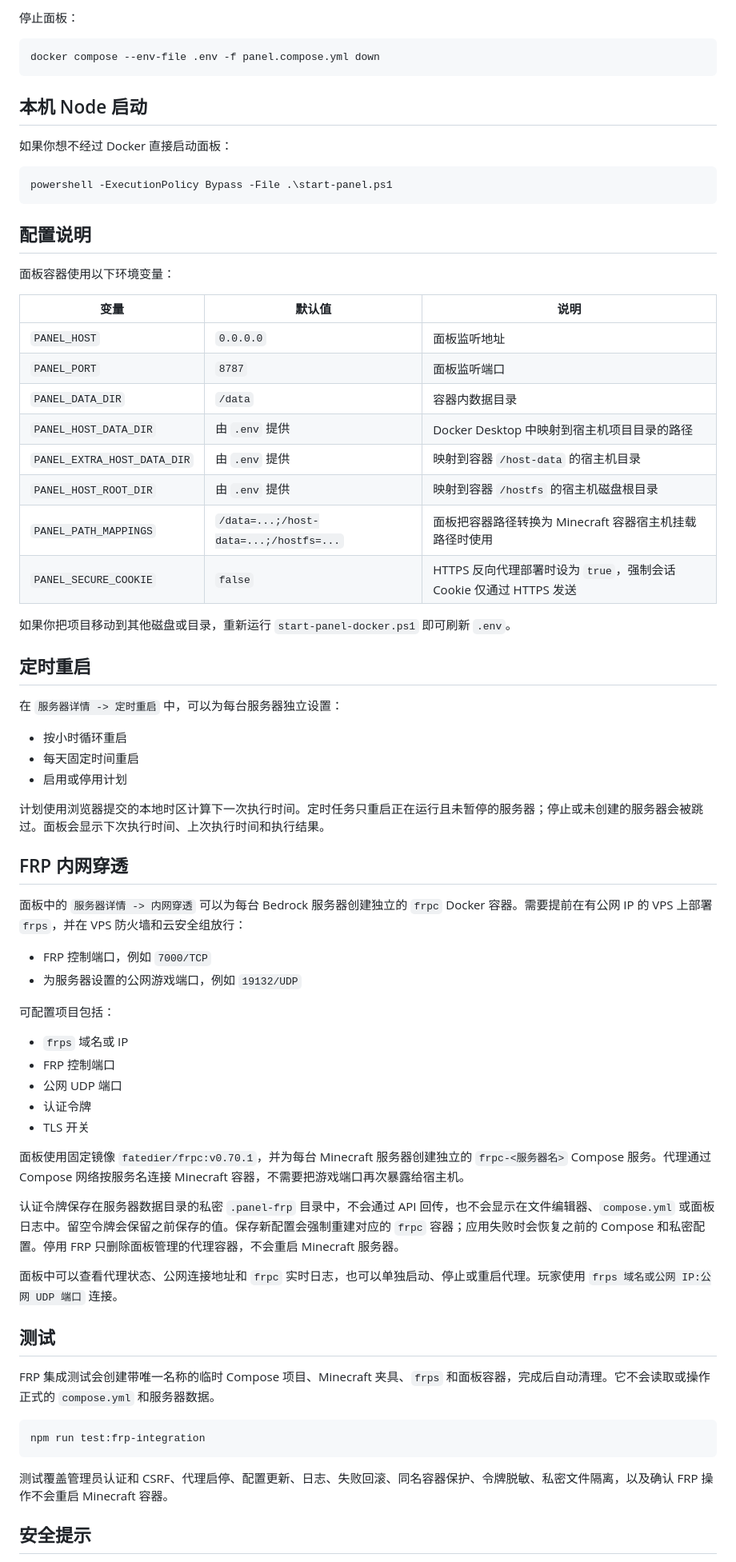
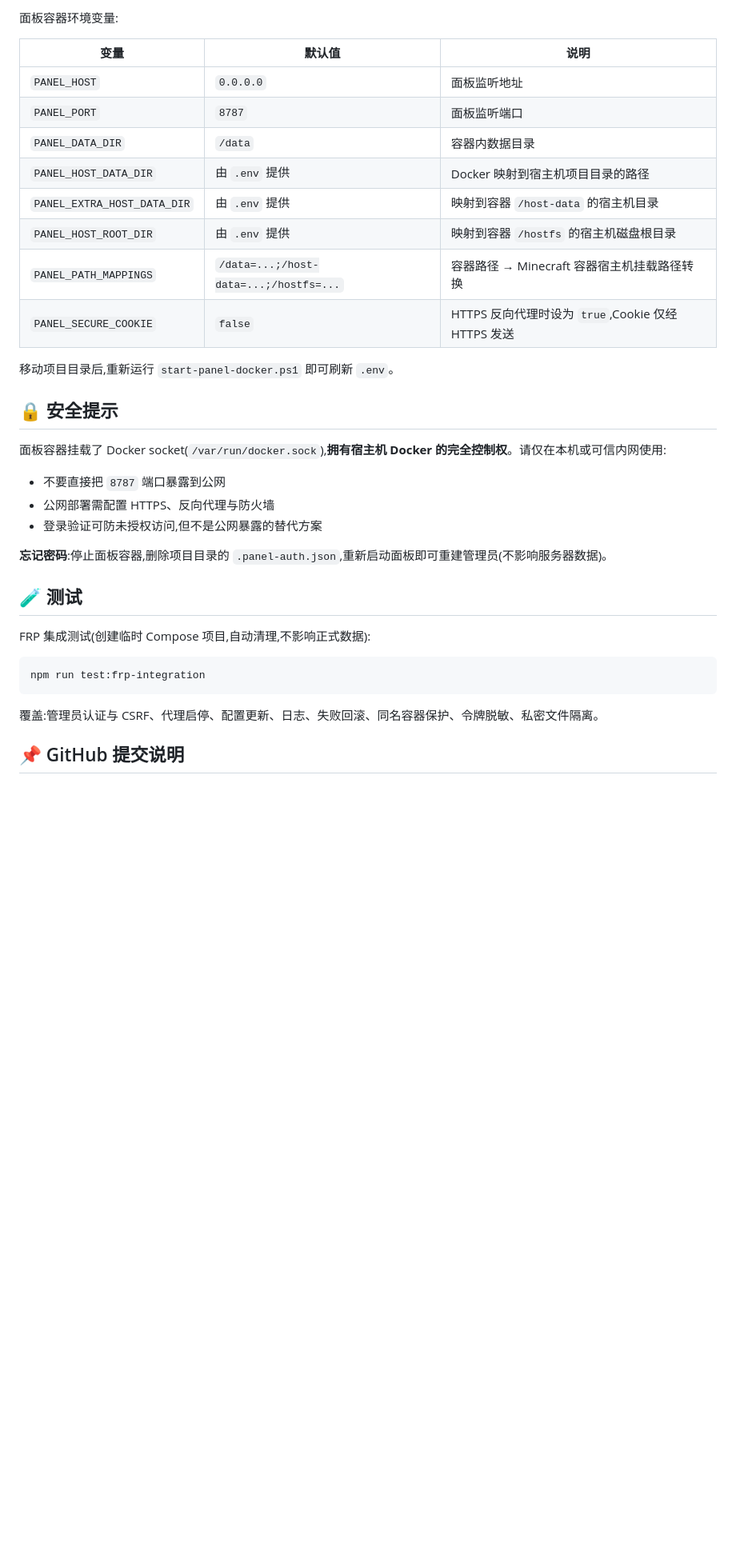
Before and after one commit to Yeqihang2017/mc-control-panel, a Markdown page: README.md, the part around one of its changes. Shown at 80% size. Rendered like a GitHub page; blank space fills up the shorter version.

Commit message:
docs: rewrite README with quick start, feature overview and deployment guide

````diff
--- a/README.md
+++ b/README.md
@@ -147,74 +155,37 @@ docker logs -f mc-control-panel
-停止面板：
-
-```powershell
-docker compose --env-file .env -f panel.compose.yml down
-```
-
-## 本机 Node 启动
-
-如果你想不经过 Docker 直接启动面板：
-
-```powershell
-powershell -ExecutionPolicy Bypass -File .\start-panel.ps1
-```
-
-## 配置说明
-
-面板容器使用以下环境变量：
+面板容器环境变量:
 
 | 变量 | 默认值 | 说明 |
 | --- | --- | --- |
 | `PANEL_HOST` | `0.0.0.0` | 面板监听地址 |
 | `PANEL_PORT` | `8787` | 面板监听端口 |
 | `PANEL_DATA_DIR` | `/data` | 容器内数据目录 |
-| `PANEL_HOST_DATA_DIR` | 由 `.env` 提供 | Docker Desktop 中映射到宿主机项目目录的路径 |
+| `PANEL_HOST_DATA_DIR` | 由 `.env` 提供 | Docker 映射到宿主机项目目录的路径 |
 | `PANEL_EXTRA_HOST_DATA_DIR` | 由 `.env` 提供 | 映射到容器 `/host-data` 的宿主机目录 |
 | `PANEL_HOST_ROOT_DIR` | 由 `.env` 提供 | 映射到容器 `/hostfs` 的宿主机磁盘根目录 |
-| `PANEL_PATH_MAPPINGS` | `/data=...;/host-data=...;/hostfs=...` | 面板把容器路径转换为 Minecraft 容器宿主机挂载路径时使用 |
-| `PANEL_SECURE_COOKIE` | `false` | HTTPS 反向代理部署时设为 `true`，强制会话 Cookie 仅通过 HTTPS 发送 |
+| `PANEL_PATH_MAPPINGS` | `/data=...;/host-data=...;/hostfs=...` | 容器路径 → Minecraft 容器宿主机挂载路径转换 |
+| `PANEL_SECURE_COOKIE` | `false` | HTTPS 反向代理时设为 `true`,Cookie 仅经 HTTPS 发送 |
 
-如果你把项目移动到其他磁盘或目录，重新运行 `start-panel-docker.ps1` 即可刷新 `.env`。
+移动项目目录后,重新运行 `start-panel-docker.ps1` 即可刷新 `.env`。
 
-## 定时重启
+## 🔒 安全提示
 
-在 `服务器详情 -> 定时重启` 中，可以为每台服务器独立设置：
+面板容器挂载了 Docker socket(`/var/run/docker.sock`),**拥有宿主机 Docker 的完全控制权**。请仅在本机或可信内网使用:
 
-- 按小时循环重启
-- 每天固定时间重启
-- 启用或停用计划
+- 不要直接把 `8787` 端口暴露到公网
+- 公网部署需配置 HTTPS、反向代理与防火墙
+- 登录验证可防未授权访问,但不是公网暴露的替代方案
 
-计划使用浏览器提交的本地时区计算下一次执行时间。定时任务只重启正在运行且未暂停的服务器；停止或未创建的服务器会被跳过。面板会显示下次执行时间、上次执行时间和执行结果。
+**忘记密码**:停止面板容器,删除项目目录的 `.panel-auth.json`,重新启动面板即可重建管理员(不影响服务器数据)。
 
-## FRP 内网穿透
+## 🧪 测试
 
-面板中的 `服务器详情 -> 内网穿透` 可以为每台 Bedrock 服务器创建独立的 `frpc` Docker 容器。需要提前在有公网 IP 的 VPS 上部署 `frps`，并在 VPS 防火墙和云安全组放行：
-
-- FRP 控制端口，例如 `7000/TCP`
-- 为服务器设置的公网游戏端口，例如 `19132/UDP`
-
-可配置项目包括：
-
-- `frps` 域名或 IP
-- FRP 控制端口
-- 公网 UDP 端口
-- 认证令牌
-- TLS 开关
-
-面板使用固定镜像 `fatedier/frpc:v0.70.1`，并为每台 Minecraft 服务器创建独立的 `frpc-<服务器名>` Compose 服务。代理通过 Compose 网络按服务名连接 Minecraft 容器，不需要把游戏端口再次暴露给宿主机。
-
-认证令牌保存在服务器数据目录的私密 `.panel-frp` 目录中，不会通过 API 回传，也不会显示在文件编辑器、`compose.yml` 或面板日志中。留空令牌会保留之前保存的值。保存新配置会强制重建对应的 `frpc` 容器；应用失败时会恢复之前的 Compose 和私密配置。停用 FRP 只删除面板管理的代理容器，不会重启 Minecraft 服务器。
-
-面板中可以查看代理状态、公网连接地址和 `frpc` 实时日志，也可以单独启动、停止或重启代理。玩家使用 `frps 域名或公网 IP:公网 UDP 端口` 连接。
-
-## 测试
-
-FRP 集成测试会创建带唯一名称的临时 Compose 项目、Minecraft 夹具、`frps` 和面板容器，完成后自动清理。它不会读取或操作正式的 `compose.yml` 和服务器数据。
+FRP 集成测试(创建临时 Compose 项目,自动清理,不影响正式数据):
 
 ```powershell
 npm run test:frp-integration
 ```
 
-测试覆盖管理员认证和 CSRF、代理启停、配置更新、日志、失败回滚、同名容器保护、令牌脱敏、私密文件隔离，以及确认 FRP 操作不会重启 Minecraft 容器。
+覆盖:管理员认证与 CSRF、代理启停、配置更新、日志、失败回滚、同名容器保护、令牌脱敏、私密文件隔离。
 
-## 安全提示
+## 📌 GitHub 提交说明
 
````
Also changed, not shown: other parts of README.md (+128 -138 lines).
